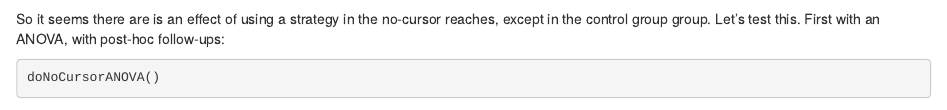
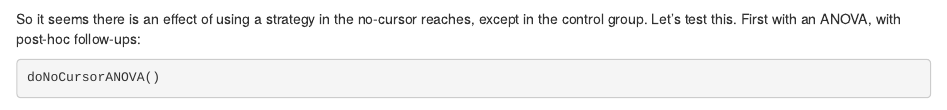
Before and after one commit to thartbm/HandviewProject, an R Markdown document (CodingClub.Rmd): the page in a window 1100 px wide, from 4530 px down. Rendered offline with R 4.5, knitr and Pandoc, with nearby package versions; some code elsewhere in the file could not run offline.

Commit message:
correct typos

````diff
--- a/CodingClub.Rmd
+++ b/CodingClub.Rmd
@@ -227,7 +227,7 @@ We will use all of the no-cursor reach deviations. Baseline both the with and wi
 ```{r}
 plotNoCursors()
 ```
-So it seems there are is an effect of using a strategy in the no-cursor reaches, except in the control group group. Let's test this. First with an ANOVA, with post-hoc follow-ups:
+So it seems there is an effect of using a strategy in the no-cursor reaches, except in the control group. Let's test this. First with an ANOVA, with post-hoc follow-ups:
 
 ```{r}
 doNoCursorANOVA()
````
